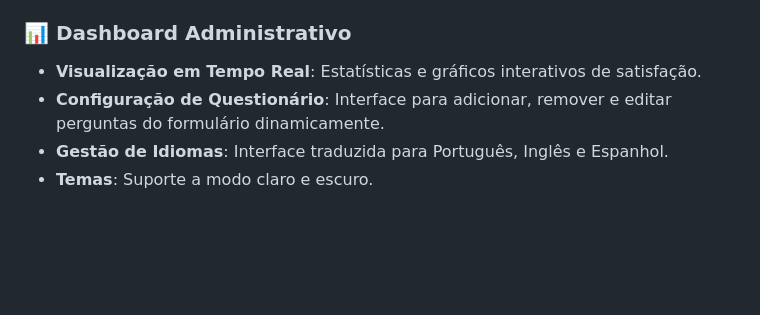
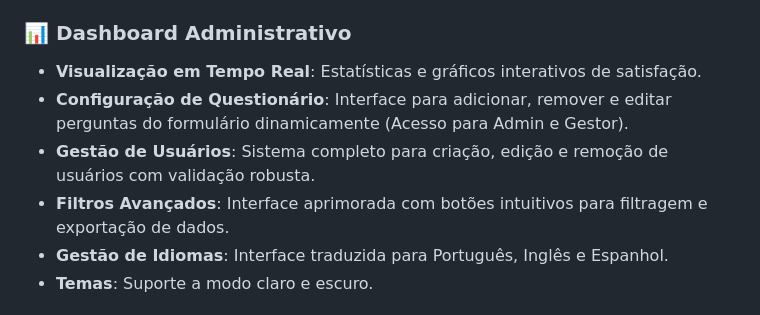
Before and after one commit to cleitonvpinheiro/pesquisadesatisfacao, a Markdown page: README.md, the part around the change. GitHub-like rendering; blank space fills up the shorter version.

Commit message:
docs:_update_README_with_recent_features

```diff
--- a/README.md
+++ b/README.md
@@ -6,7 +6,9 @@ Este projeto é um sistema completo para coleta e análise de avaliações de sa
 
 ### 📊 **Dashboard Administrativo**
 - **Visualização em Tempo Real**: Estatísticas e gráficos interativos de satisfação.
-- **Configuração de Questionário**: Interface para adicionar, remover e editar perguntas do formulário dinamicamente.
+- **Configuração de Questionário**: Interface para adicionar, remover e editar perguntas do formulário dinamicamente (Acesso para Admin e Gestor).
+- **Gestão de Usuários**: Sistema completo para criação, edição e remoção de usuários com validação robusta.
+- **Filtros Avançados**: Interface aprimorada com botões intuitivos para filtragem e exportação de dados.
 - **Gestão de Idiomas**: Interface traduzida para Português, Inglês e Espanhol.
 - **Temas**: Suporte a modo claro e escuro.
 
```
